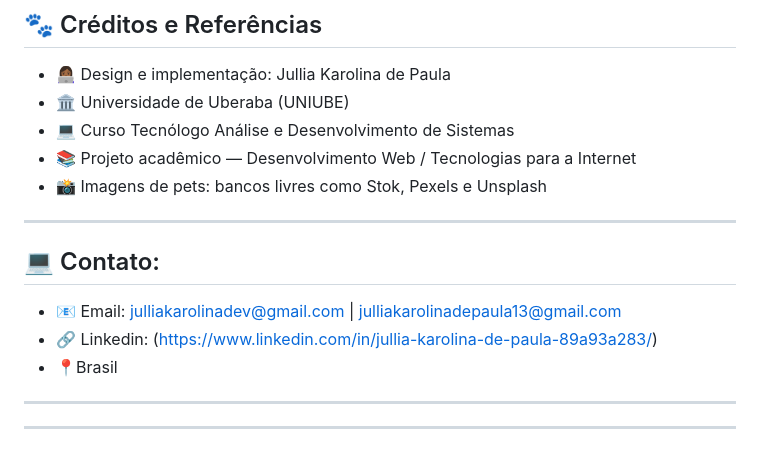
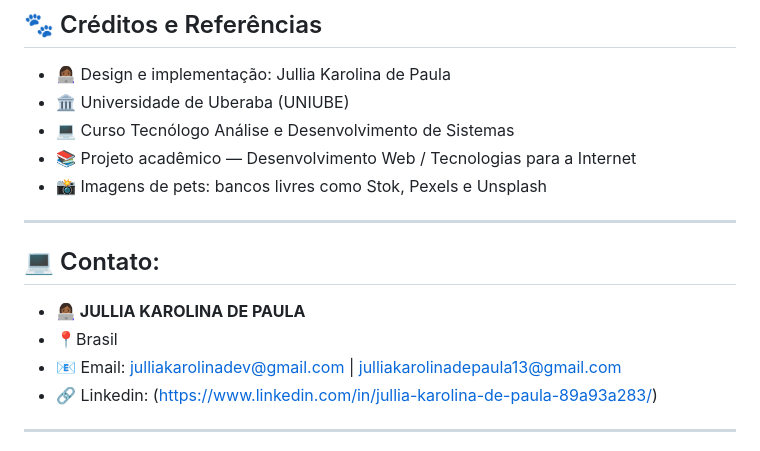
Before and after one commit to JulliaKarolinaPaula/PetConnect-Site-Projeto-DevWeb., a Markdown page: README.md, the part around the change. Rendered like a GitHub page.

```diff
--- a/README.md
+++ b/README.md
@@ -74,11 +74,12 @@ Sinta-se livre para estudar, modificar e aprimorar, mantendo os devidos crédito
  e Unsplash
 
 ---
+
 ## 💻 Contato:
+- **👩🏾‍💻 JULLIA KAROLINA DE PAULA**
+- 📍Brasil
 - 📧 Email: julliakarolinadev@gmail.com | julliakarolinadepaula13@gmail.com
 - 🔗 Linkedin: (https://www.linkedin.com/in/jullia-karolina-de-paula-89a93a283/)
-- 📍Brasil
----
 
 ---
 
```
